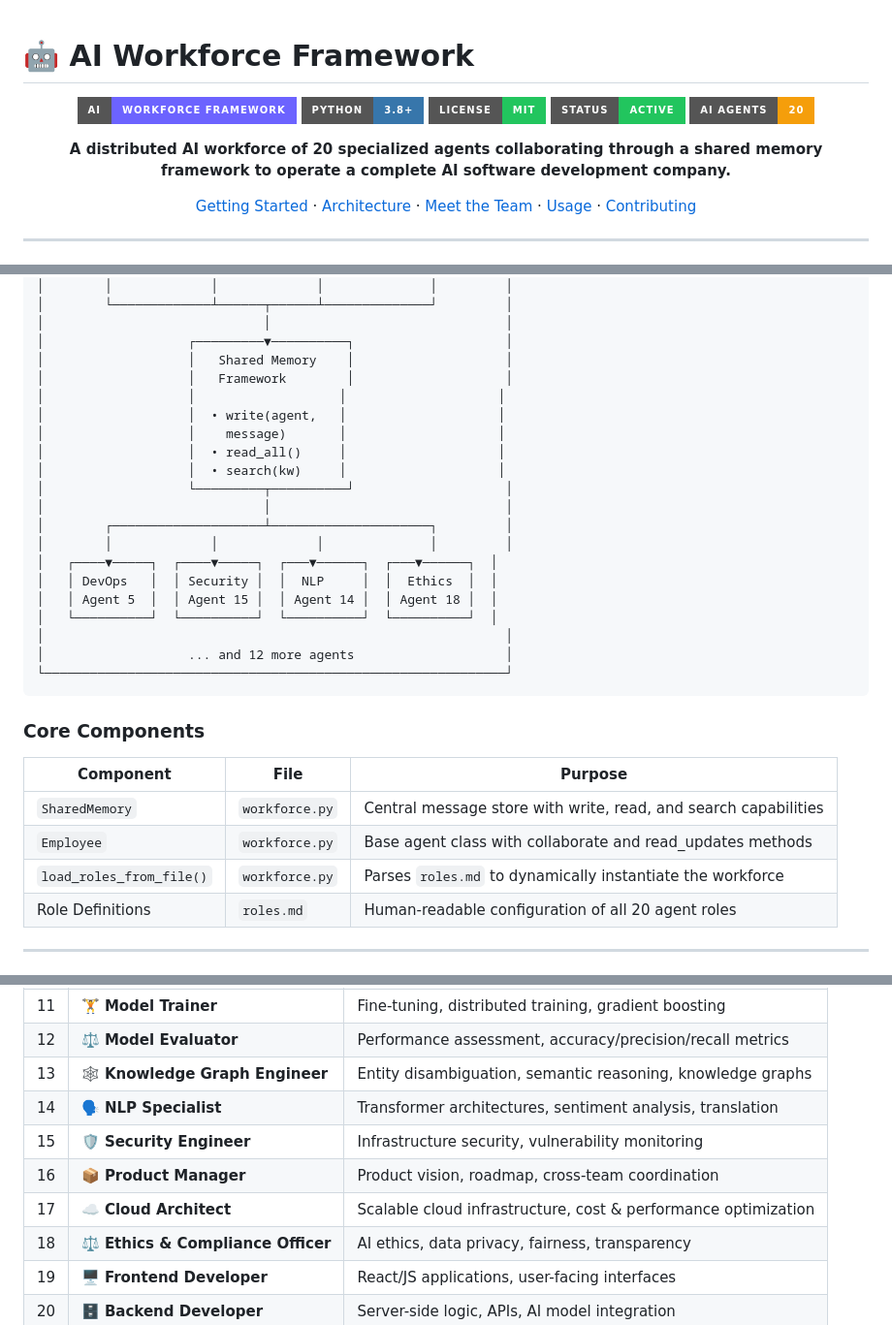
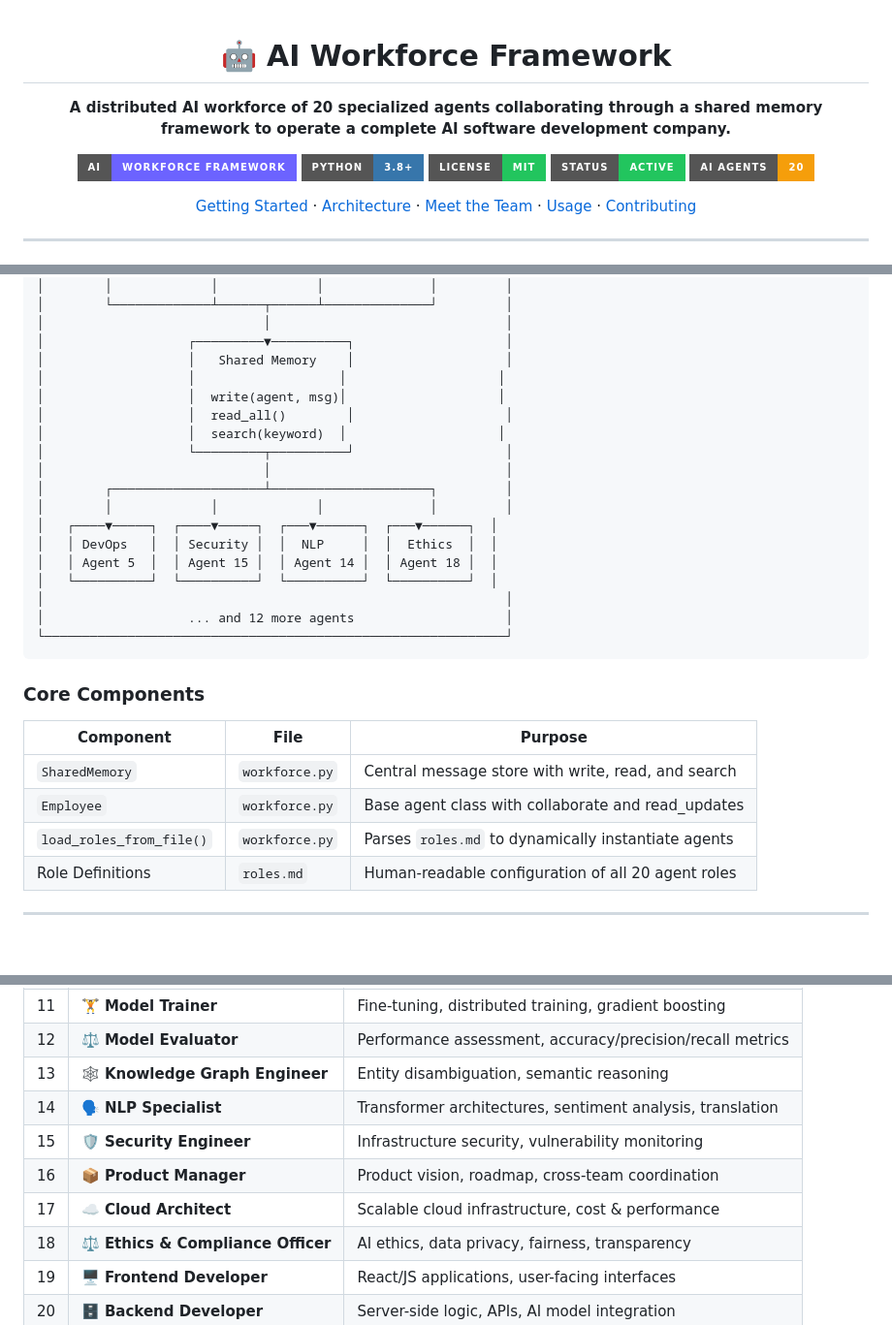
Before and after one commit to HrushikeshReddyyyy/AI-employees-, a Markdown page: README.md, 3 parts joined by grey strips. Shown at 97% size. Rendered like a GitHub page; badges without logos; blank space fills up the shorter version.

```diff
--- a/README.md
+++ b/README.md
@@ -1,14 +3,12 @@
 # 🤖 AI Workforce Framework
 
-<div align="center">
+**A distributed AI workforce of 20 specialized agents collaborating through a shared memory framework to operate a complete AI software development company.**
 
-![AI Workforce](https://img.shields.io/badge/AI-Workforce%20Framework-6C63FF?style=for-the-badge&logo=robot&logoColor=white)
-![Python](https://img.shields.io/badge/Python-3.8%2B-3776AB?style=for-the-badge&logo=python&logoColor=white)
-![License](https://img.shields.io/badge/License-MIT-22C55E?style=for-the-badge)
-![Status](https://img.shields.io/badge/Status-Active-22C55E?style=for-the-badge)
-![Agents](https://img.shields.io/badge/AI%20Agents-20-F59E0B?style=for-the-badge)
-
-**A distributed AI workforce of 20 specialized agents collaborating through a shared memory framework to operate a complete AI software development company.**
+[![AI Workforce](https://img.shields.io/badge/AI-Workforce%20Framework-6C63FF?style=for-the-badge&logo=robot&logoColor=white)](https://github.com)
+[![Python](https://img.shields.io/badge/Python-3.8%2B-3776AB?style=for-the-badge&logo=python&logoColor=white)](https://python.org)
+[![License](https://img.shields.io/badge/License-MIT-22C55E?style=for-the-badge)](LICENSE)
+[![Status](https://img.shields.io/badge/Status-Active-22C55E?style=for-the-badge)](https://github.com)
+[![Agents](https://img.shields.io/badge/AI%20Agents-20-F59E0B?style=for-the-badge)](roles.md)
 
 [Getting Started](#-getting-started) · [Architecture](#-architecture) · [Meet the Team](#-meet-the-team) · [Usage](#-usage) · [Contributing](#-contributing)
 
@@ -50,12 +50,10 @@ This framework is designed to model how large-scale multi-agent AI systems can s
 │                             │                               │
 │                   ┌─────────▼──────────┐                    │
 │                   │   Shared Memory    │                    │
-│                   │   Framework        │                    │
 │                   │                   │                    │
-│                   │  • write(agent,   │                    │
-│                   │    message)       │                    │
-│                   │  • read_all()     │                    │
-│                   │  • search(kw)     │                    │
+│                   │  write(agent, msg)│                    │
+│                   │  read_all()        │                    │
+│                   │  search(keyword)  │                    │
 │                   └─────────┬──────────┘                    │
 │                             │                               │
 │        ┌────────────────────┴─────────────────────┐         │
@@ -73,9 +71,9 @@ This framework is designed to model how large-scale multi-agent AI systems can s
 
 | Component | File | Purpose |
 |-----------|------|---------|
-| `SharedMemory` | `workforce.py` | Central message store with write, read, and search capabilities |
-| `Employee` | `workforce.py` | Base agent class with collaborate and read_updates methods |
-| `load_roles_from_file()` | `workforce.py` | Parses `roles.md` to dynamically instantiate the workforce |
+| `SharedMemory` | `workforce.py` | Central message store with write, read, and search |
+| `Employee` | `workforce.py` | Base agent class with collaborate and read_updates |
+| `load_roles_from_file()` | `workforce.py` | Parses `roles.md` to dynamically instantiate agents |
 | Role Definitions | `roles.md` | Human-readable configuration of all 20 agent roles |
 
 ---
@@ -96,11 +94,11 @@ This framework is designed to model how large-scale multi-agent AI systems can s
 | 10 | 🎨 **UX/UI Designer** | User-centered interfaces, usability testing |
 | 11 | 🏋️ **Model Trainer** | Fine-tuning, distributed training, gradient boosting |
 | 12 | ⚖️ **Model Evaluator** | Performance assessment, accuracy/precision/recall metrics |
-| 13 | 🕸️ **Knowledge Graph Engineer** | Entity disambiguation, semantic reasoning, knowledge graphs |
+| 13 | 🕸️ **Knowledge Graph Engineer** | Entity disambiguation, semantic reasoning |
 | 14 | 🗣️ **NLP Specialist** | Transformer architectures, sentiment analysis, translation |
 | 15 | 🛡️ **Security Engineer** | Infrastructure security, vulnerability monitoring |
 | 16 | 📦 **Product Manager** | Product vision, roadmap, cross-team coordination |
-| 17 | ☁️ **Cloud Architect** | Scalable cloud infrastructure, cost & performance optimization |
+| 17 | ☁️ **Cloud Architect** | Scalable cloud infrastructure, cost & performance |
 | 18 | ⚖️ **Ethics & Compliance Officer** | AI ethics, data privacy, fairness, transparency |
 | 19 | 🖥️ **Frontend Developer** | React/JS applications, user-facing interfaces |
 | 20 | 🗄️ **Backend Developer** | Server-side logic, APIs, AI model integration |
```
Also changed, not shown: other parts of README.md (+21 -21 lines).
